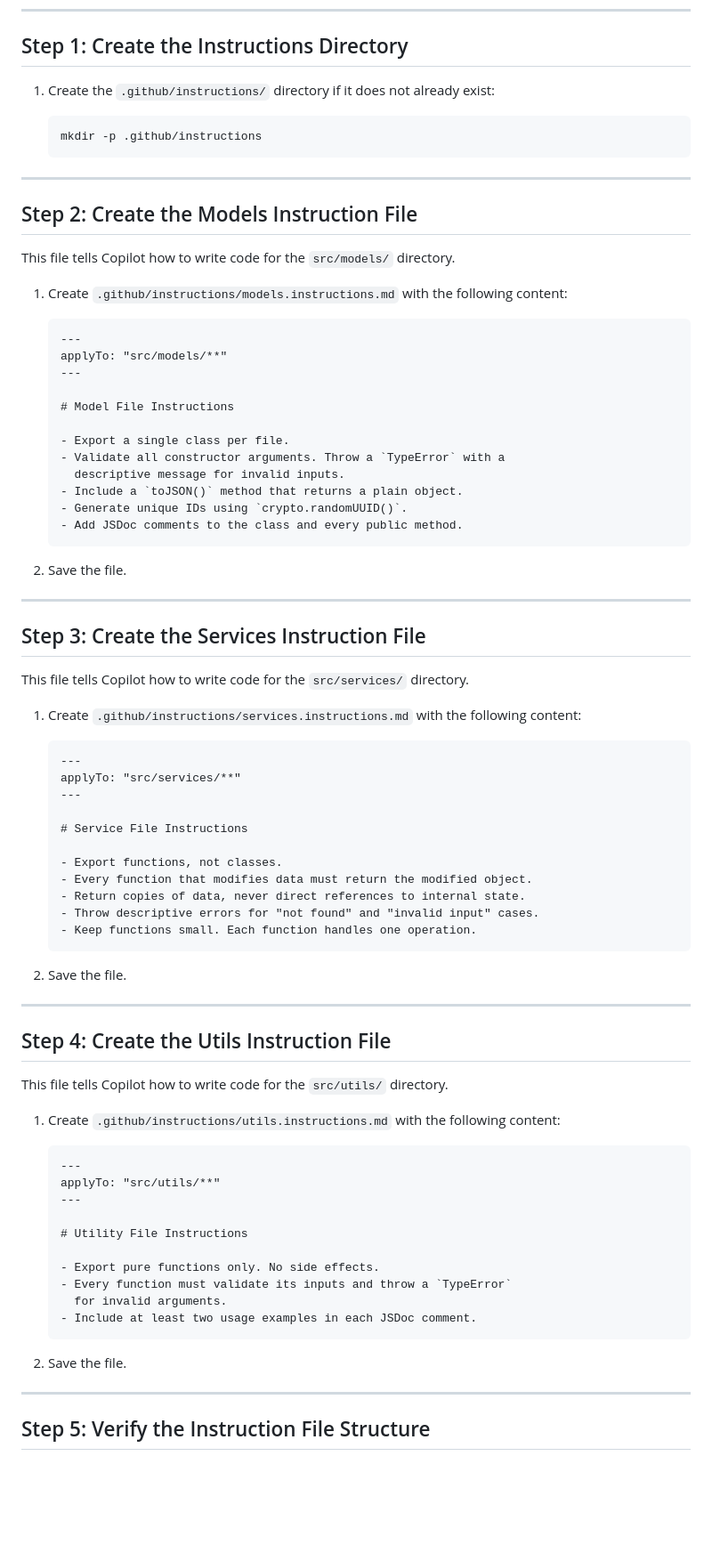
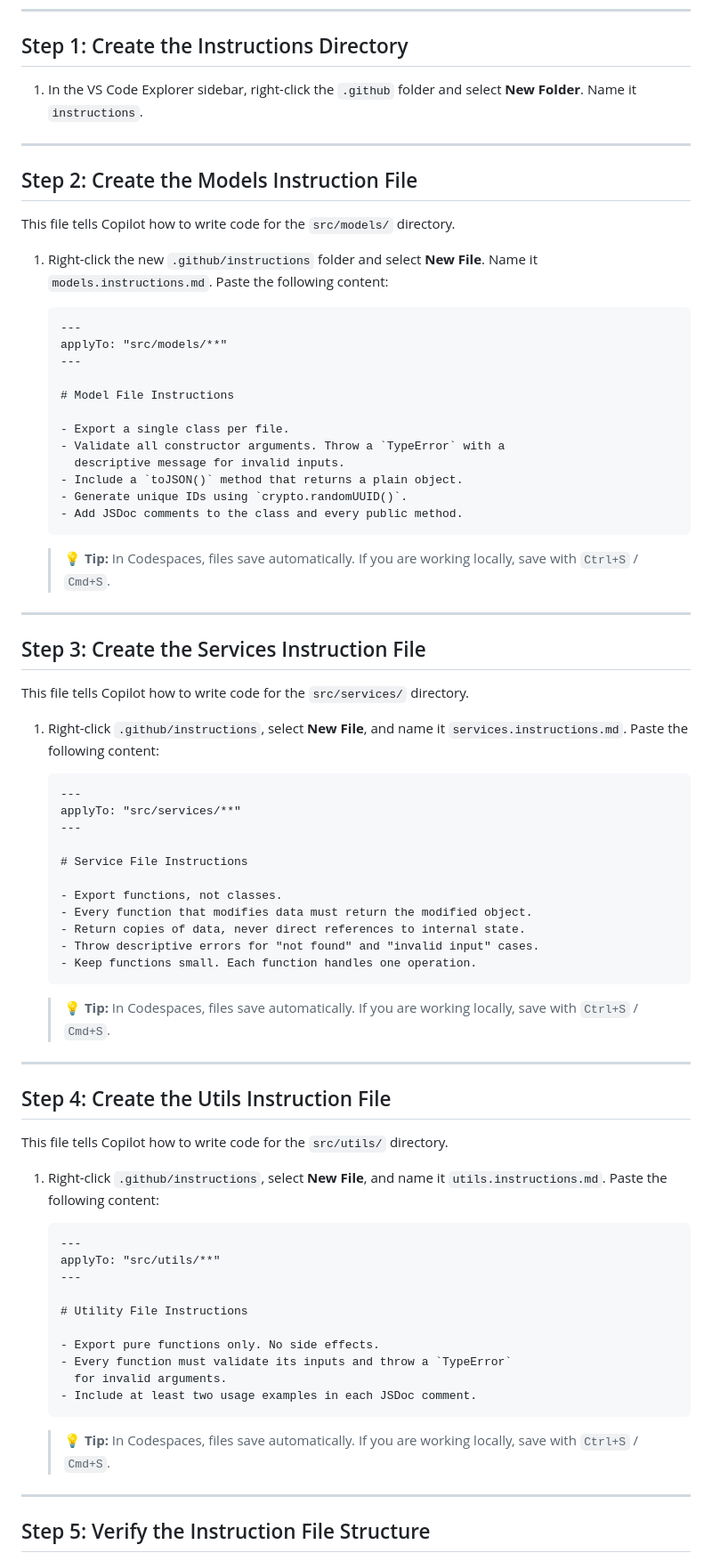
Before and after one commit to samueltauil/copilot-config-workshop, a Markdown page: exercises/03-path-specific-instructions/README.md, the part around one of its changes. Shown at 89% size. GitHub-like rendering; blank space fills up the shorter version.

Commit message:
fix: Update instructions for creating path-specific files to improve clarity and consistency

````diff
--- a/exercises/03-path-specific-instructions/README.md
+++ b/exercises/03-path-specific-instructions/README.md
@@ -78,11 +78,7 @@ The front matter block must:
 
 ## Step 1: Create the Instructions Directory
 
-1. Create the `.github/instructions/` directory if it does not already exist:
-
-   ```bash
-   mkdir -p .github/instructions
-   ```
+1. In the VS Code Explorer sidebar, right-click the `.github` folder and select **New Folder**. Name it `instructions`.
 
 ---
 
@@ -90,7 +86,7 @@ The front matter block must:
 
 This file tells Copilot how to write code for the `src/models/` directory.
 
-1. Create `.github/instructions/models.instructions.md` with the following content:
+1. Right-click the new `.github/instructions` folder and select **New File**. Name it `models.instructions.md`. Paste the following content:
 
    ```markdown
    ---
@@ -107,7 +103,7 @@ This file tells Copilot how to write code for the `src/models/` directory.
    - Add JSDoc comments to the class and every public method.
    ```
 
-2. Save the file.
+   > 💡 **Tip:** In Codespaces, files save automatically. If you are working locally, save with `Ctrl+S` / `Cmd+S`.
 
 ---
 
@@ -115,7 +111,7 @@ This file tells Copilot how to write code for the `src/models/` directory.
 
 This file tells Copilot how to write code for the `src/services/` directory.
 
-1. Create `.github/instructions/services.instructions.md` with the following content:
+1. Right-click `.github/instructions`, select **New File**, and name it `services.instructions.md`. Paste the following content:
 
    ```markdown
    ---
@@ -131,7 +127,7 @@ This file tells Copilot how to write code for the `src/services/` directory.
    - Keep functions small. Each function handles one operation.
    ```
 
-2. Save the file.
+   > 💡 **Tip:** In Codespaces, files save automatically. If you are working locally, save with `Ctrl+S` / `Cmd+S`.
 
 ---
 
@@ -139,7 +135,7 @@ This file tells Copilot how to write code for the `src/services/` directory.
 
 This file tells Copilot how to write code for the `src/utils/` directory.
 
-1. Create `.github/instructions/utils.instructions.md` with the following content:
+1. Right-click `.github/instructions`, select **New File**, and name it `utils.instructions.md`. Paste the following content:
 
    ```markdown
    ---
@@ -154,7 +150,7 @@ This file tells Copilot how to write code for the `src/utils/` directory.
    - Include at least two usage examples in each JSDoc comment.
    ```
 
-2. Save the file.
+   > 💡 **Tip:** In Codespaces, files save automatically. If you are working locally, save with `Ctrl+S` / `Cmd+S`.
 
 ---
 
````
Also changed, not shown: other parts of exercises/03-path-specific-instructions/README.md (+2 -8 lines), .github/steps/3-step.md (+6 -10 lines).
